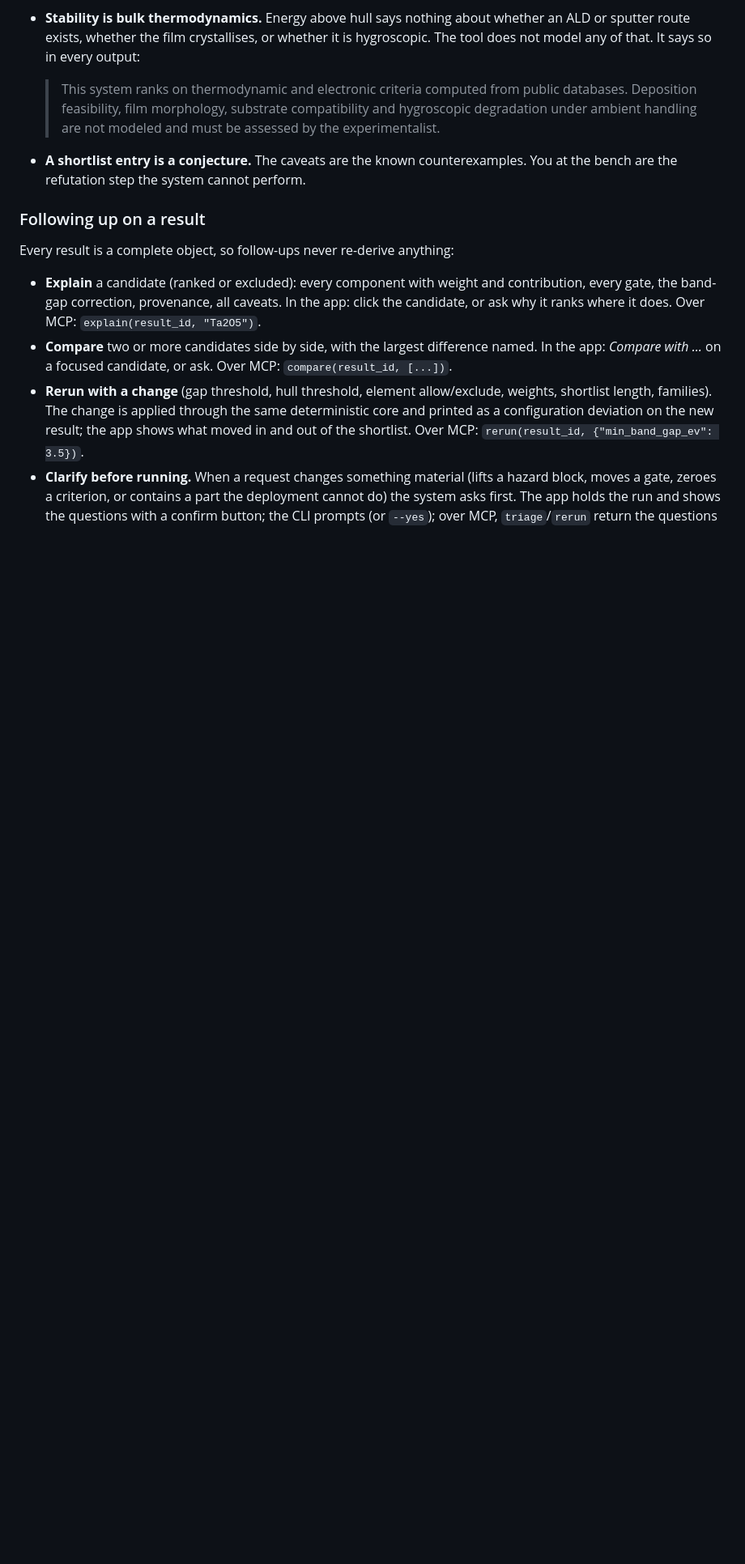
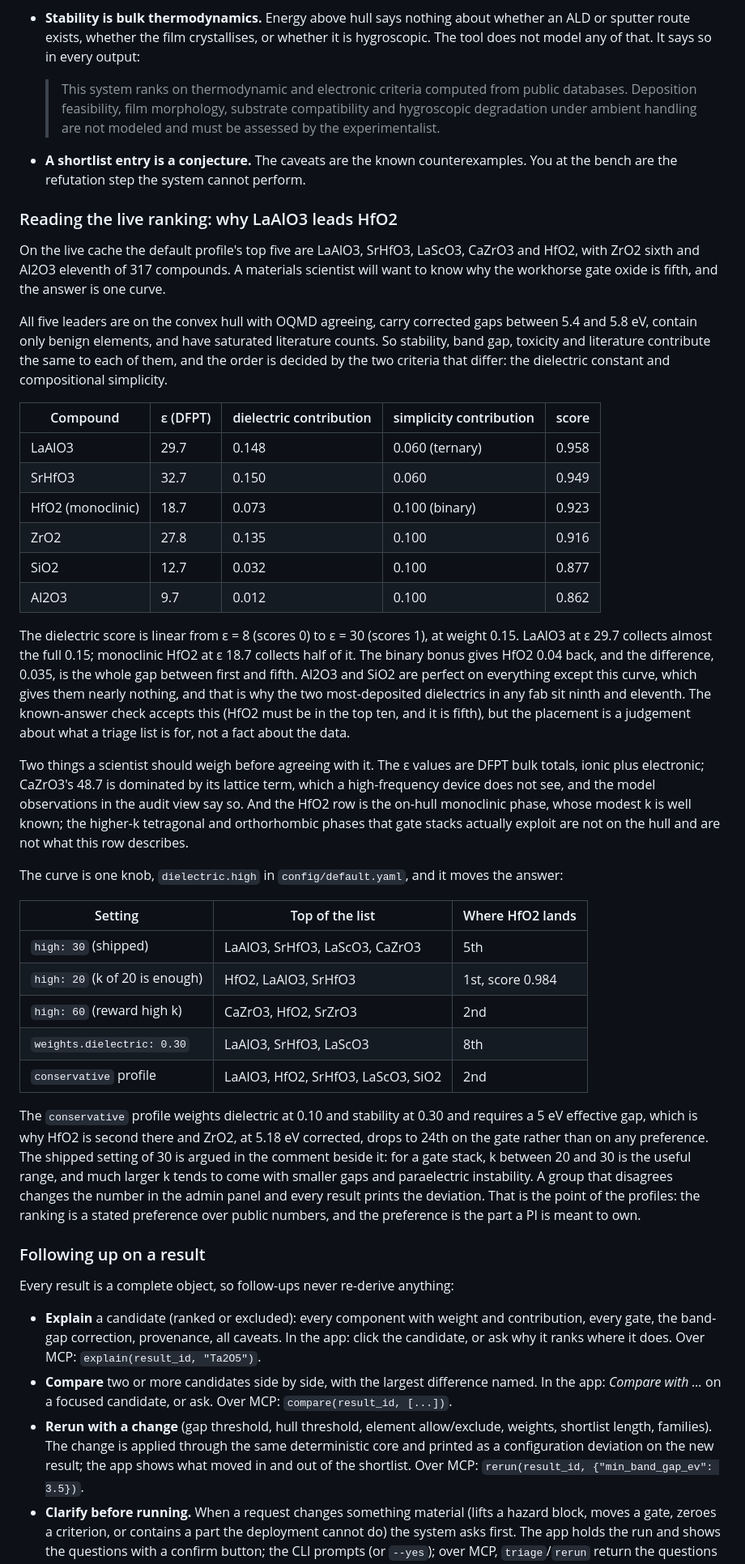
Before and after one commit to a-bissell/Oxbow, a Markdown page: README.md, the part around the change. Shown at 81% size. GitHub-like rendering; blank space fills up the shorter version.

Commit message:
README: walk the live top five and the dielectric curve that orders them
On live data the default top five tie on stability, band gap, toxicity and
literature, so the order is the dielectric curve (linear from e=8 to e=30 at
weight 0.15) minus the binary-oxide simplicity bonus. LaAlO3 at e=29.7 takes
0.148 of the 0.15; monoclinic HfO2 at e=18.7 takes 0.073 and gets 0.04 back
for being a binary; the 0.035 difference is the whole gap between first and
fifth. Al2O3 and SiO2 sit ninth and eleventh for the same reason.

The section states the two domain caveats (DFPT totals include the lattice
term; the HfO2 row is the on-hull monoclinic phase, not the high-k phases a
gate stack exploits) and tabulates what one setting does: dielectric.high 20
puts HfO2 first, 60 puts CaZrO3 first, weight 0.30 drops HfO2 to eighth, the
conservative profile puts it second. The design note points to it.

```diff
--- a/README.md
+++ b/README.md
@@ -155,6 +155,60 @@ Things to know before trusting a number:
 
 * **A shortlist entry is a conjecture.** The caveats are the known counterexamples. You at the
   bench are the refutation step the system cannot perform.
+
+### Reading the live ranking: why LaAlO3 leads HfO2
+
+On the live cache the default profile's top five are LaAlO3, SrHfO3, LaScO3, CaZrO3 and HfO2,
+with ZrO2 sixth and Al2O3 eleventh of 317 compounds. A materials scientist will want to know
+why the workhorse gate oxide is fifth, and the answer is one curve.
+
+All five leaders are on the convex hull with OQMD agreeing, carry corrected gaps between 5.4 and
+5.8 eV, contain only benign elements, and have saturated literature counts. So stability, band
+gap, toxicity and literature contribute the same to each of them, and the order is decided by
+the two criteria that differ: the dielectric constant and compositional simplicity.
+
+| Compound | ε (DFPT) | dielectric contribution | simplicity contribution | score |
+|---|---|---|---|---|
+| LaAlO3 | 29.7 | 0.148 | 0.060 (ternary) | 0.958 |
+| SrHfO3 | 32.7 | 0.150 | 0.060 | 0.949 |
+| HfO2 (monoclinic) | 18.7 | 0.073 | 0.100 (binary) | 0.923 |
+| ZrO2 | 27.8 | 0.135 | 0.100 | 0.916 |
+| SiO2 | 12.7 | 0.032 | 0.100 | 0.877 |
+| Al2O3 | 9.7 | 0.012 | 0.100 | 0.862 |
+
+The dielectric score is linear from ε = 8 (scores 0) to ε = 30 (scores 1), at weight 0.15.
+LaAlO3 at ε 29.7 collects almost the full 0.15; monoclinic HfO2 at ε 18.7 collects half of it.
+The binary bonus gives HfO2 0.04 back, and the difference, 0.035, is the whole gap between
+first and fifth. Al2O3 and SiO2 are perfect on everything except this curve, which gives them
+nearly nothing, and that is why the two most-deposited dielectrics in any fab sit ninth and
+eleventh. The known-answer check accepts this (HfO2 must be in the top ten, and it is fifth),
+but the placement is a judgement about what a triage list is for, not a fact about the data.
+
+Two things a scientist should weigh before agreeing with it. The ε values are DFPT bulk totals,
+ionic plus electronic; CaZrO3's 48.7 is dominated by its lattice term, which a high-frequency
+device does not see, and the model observations in the audit view say so. And the HfO2 row is
+the on-hull monoclinic phase, whose modest k is well known; the higher-k tetragonal and
+orthorhombic phases that gate stacks actually exploit are not on the hull and are not what this
+row describes.
+
+The curve is one knob, `dielectric.high` in `config/default.yaml`, and it moves the answer:
+
+| Setting | Top of the list | Where HfO2 lands |
+|---|---|---|
+| `high: 30` (shipped) | LaAlO3, SrHfO3, LaScO3, CaZrO3 | 5th |
+| `high: 20` (k of 20 is enough) | HfO2, LaAlO3, SrHfO3 | 1st, score 0.984 |
+| `high: 60` (reward high k) | CaZrO3, HfO2, SrZrO3 | 2nd |
+| `weights.dielectric: 0.30` | LaAlO3, SrHfO3, LaScO3 | 8th |
+| `conservative` profile | LaAlO3, HfO2, SrHfO3, LaScO3, SiO2 | 2nd |
+
+The `conservative` profile weights dielectric at 0.10 and stability at 0.30 and requires a 5 eV
+effective gap, which is why HfO2 is second there and ZrO2, at 5.18 eV corrected, drops to
+24th on the gate rather than on any preference. The shipped setting of 30 is argued in the
+comment beside it: for a gate stack, k between 20 and 30 is the useful range, and much larger k
+tends to come with smaller gaps and paraelectric instability. A group that disagrees changes
+the number in the admin panel and every result prints the deviation. That is the point of the
+profiles: the ranking is a stated preference over public numbers, and the preference is the
+part a PI is meant to own.
 
 ### Following up on a result
 
```
Also changed, not shown: docs/design-note.md (+3 -1 lines).
